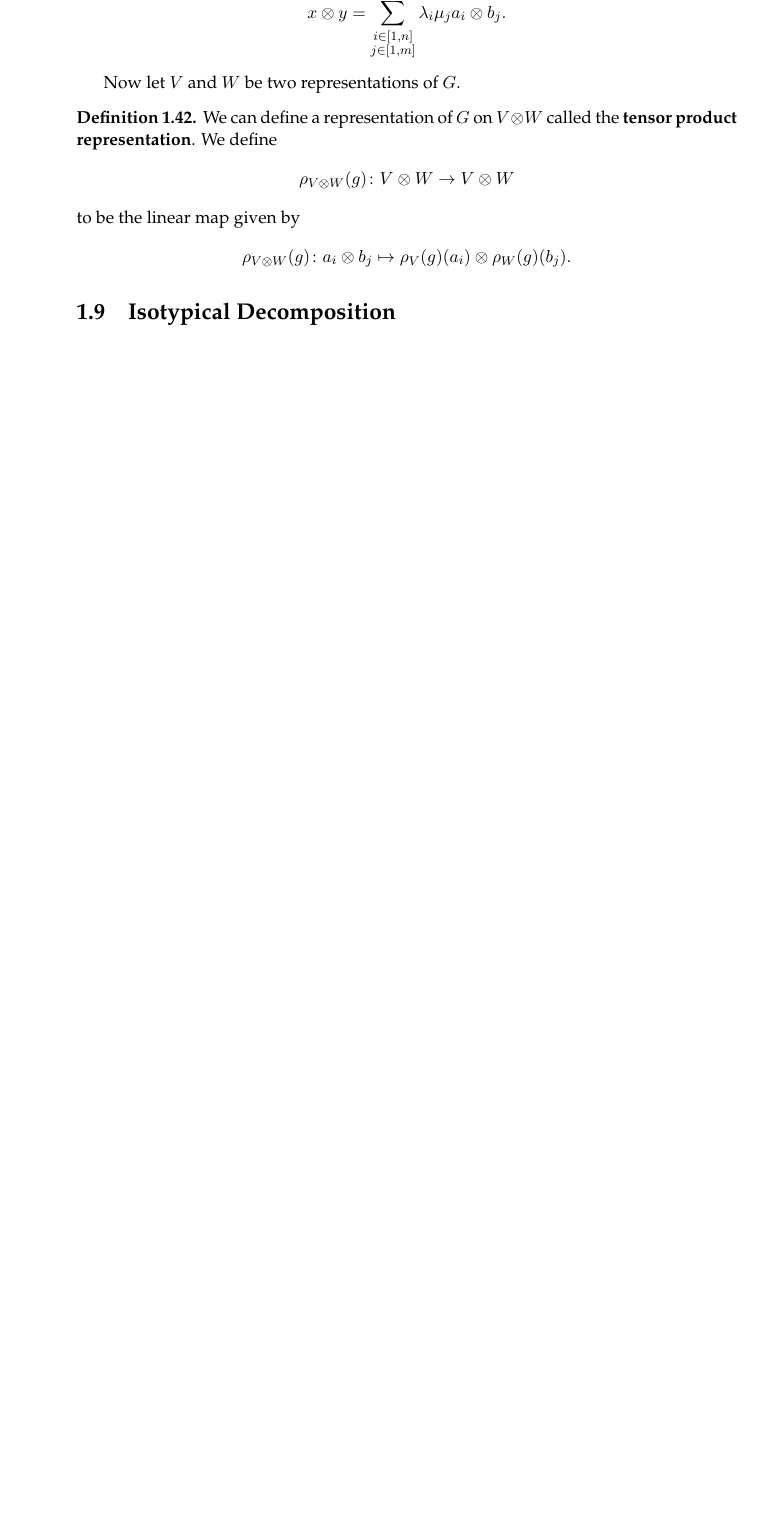
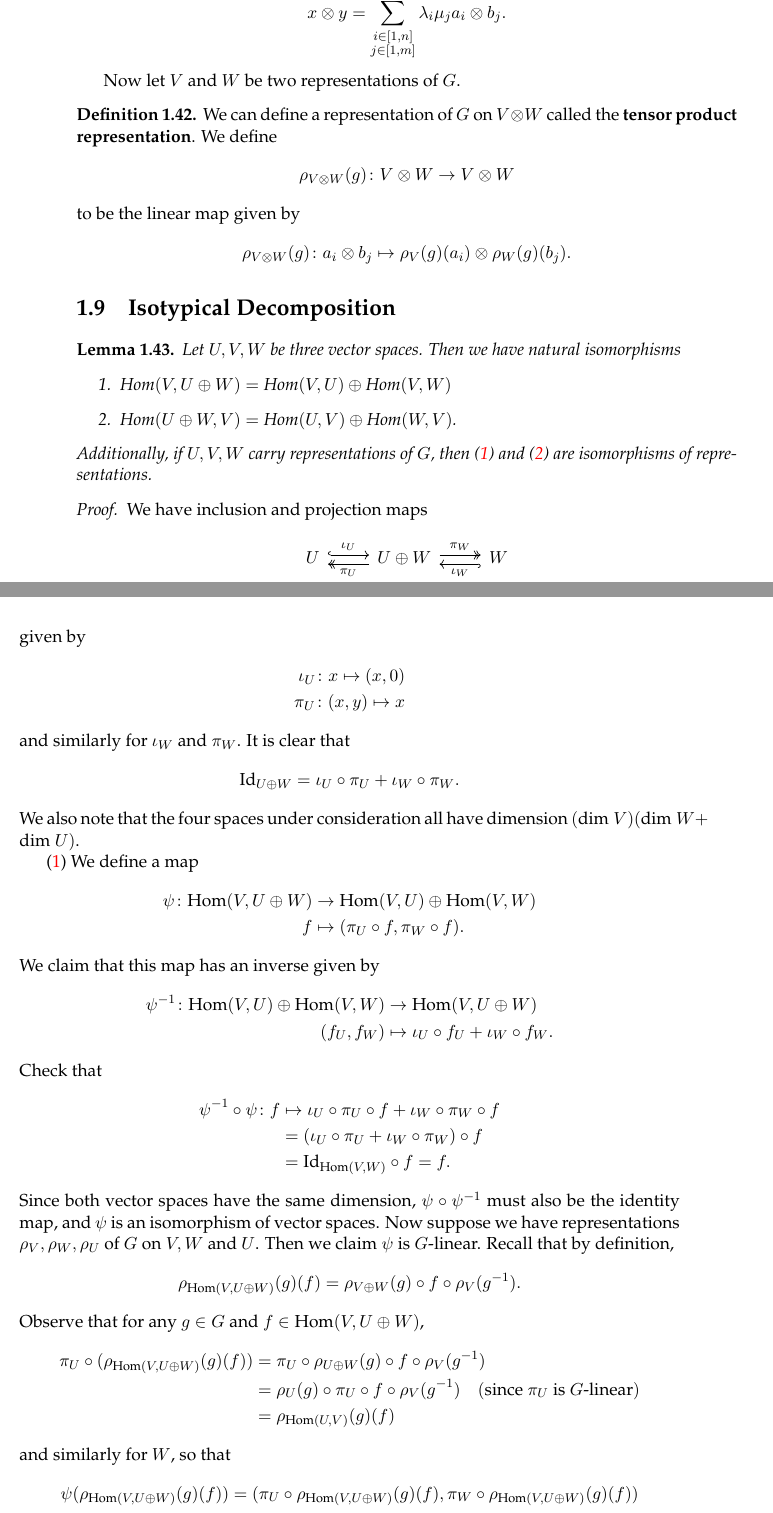
Before and after one commit to jaredjstewart/Masters-Project, a LaTeX thesis (main.tex, which reads Chapters/Chapter1.tex): part of page 17 of 21 before the commit and two parts of pages 17 and 18 of 21 after it, the two joined at a grey line, cut so that both start at the same text, the shorter picture padded with empty space. Compiled offline with pdfLaTeX.

Commit message:
Adding lemma on dir sums of Hom spaces

```diff
--- a/Chapters/Chapter1.tex
+++ b/Chapters/Chapter1.tex
@@ -466,4 +466,61 @@ to be the linear map given by
 
 \section{Isotypical Decomposition}
 
+\begin{lemma}
+Let $U, V, W$ be three vector spaces.  Then we have natural isomorphisms
+\begin{enumerate}
+\item \label{lemma-uvw1} $\text{Hom} (V, U \oplus W) = \text{Hom} (V,U) \oplus \text{Hom} (V,W)$
+\item \label{lemma-uvw2} $\text{Hom} (U \oplus W, V) = \text{Hom} (U,V) \oplus \text{Hom} (W,V)$.
+\end{enumerate}
+Additionally, if $U,V,W$ carry representations of $G$, then (\ref{lemma-uvw1}) and (\ref{lemma-uvw2}) are isomorphisms of representations.
+\end{lemma}
+\begin{proof}
+We have inclusion and projection maps
+\[
+\begin{tikzcd}
+U \arrow[r, hookrightarrow,  shift left,"\iota_{U}"]
+& U \oplus W \arrow[r, twoheadrightarrow, shift left,"\pi_{W}"]
+\arrow[l, twoheadrightarrow, shift left,"\pi_{U}"]
+& W
+\arrow[l, hookrightarrow, shift left, "\iota_{W}"]
+\end{tikzcd}
+ \]
+ given by
+\begin{align*}
+ \iota_U \colon x \mapsto (x , 0) \\
+ \pi_U \colon (x , y) \mapsto x
+ \end{align*}
+ and similarly for $\iota_W$ and $\pi_W$.  It is clear that
+ \[ \text{Id}_{U \oplus W} = \iota_U \circ \pi_U + \iota_W \circ \pi_W. \]
+We also note that the four spaces under consideration all have dimension $(\text{dim } V)(\text{dim } W + \text{dim } U)$.
 
+(\ref{lemma-uvw1}) We define a map
+\begin{align*}
+ \psi \colon \text{Hom}(V, U \oplus W) &\to \text{Hom}(V,U) \oplus \text{Hom}(V,W) \\
+ f  &\mapsto (\pi_U \circ f, \pi_W \circ f).
+\end{align*}
+We claim that this map has an inverse	given by
+\begin{align*}
+ \psi^{-1} \colon \text{Hom}(V,U) \oplus \text{Hom}(V,W) &\to \text{Hom}(V, U \oplus W) \\
+ (f_U ,f_W) &\mapsto \iota_U \circ f_U + \iota_W \circ f_W.
+\end{align*}
+Check that
+\begin{align*}
+\psi^{-1} \circ \psi \colon f &\mapsto \iota_U \circ \pi_U \circ f + \iota_W \circ \pi_W \circ f \\
+&= (\iota_U \circ \pi_U + \iota_W \circ \pi_W) \circ f\\
+&= \text{Id}_{\text{Hom}(V,W)} \circ f = f.
+\end{align*}
+Since both vector spaces have the same dimension, $\psi \circ \psi^{-1}$ must also be the identity map, and $\psi$ is an isomorphism of vector spaces.  Now suppose we have representations $\rho_V, \rho_W, \rho_U$ of $G$ on $V, W$ and $U$.  Then we claim $\psi$ is $G$-linear.  Recall that by definition,
+\[ \rho_{\text{Hom}(V, U \oplus W)}(g)(f) = \rho_{V \oplus W} (g) \circ f \circ \rho_V (g^{-1}).\]
+Observe that for any $g \in G$ and  $f \in \text{Hom}(V, U \oplus W)$,
+\begin{align*}
+ \pi_U \circ ( \rho_{\text{Hom}(V, U \oplus W)}(g)(f) )&= \pi_U \circ \rho_{U \oplus W} (g) \circ f \circ \rho_V (g^{-1}) \\
+ &= \rho_U (g) \circ \pi_U  \circ f \circ \rho_V (g^{-1}) \quad (\text{since } \pi_U \text{ is }G\text{-linear}) \\
+ &=\rho_{\text{Hom}(U,V)}(g)(f)
+ \end{align*}
+ and similarly for $W$, so that
+ \begin{align*}
+\psi ( \rho_{\text{Hom}(V, U \oplus W)}(g)(f)) &= (\pi_U \circ \rho_{\text{Hom}(V, U \oplus W)}(g)(f), \pi_W \circ \rho_{\text{Hom}(V,U \oplus W)}(g)(f)) \\
+&=(\rho_{\text{Hom}(V,U)}(g)(\pi_U \circ f), \rho_{\text{Hom}(V,W)}(g)(\pi_W \circ f)) \\
+&= \rho_{\text{Hom}(V,U) \oplus \text{Hom}(V,W)}(g)(\pi_U \circ f, \pi_W \circ f).
+ \end{align*}
@@ -469,0 +531 @@ to be the linear map given by
+\phi \colon \text{Hom}(U \oplus W, V) &\to \text{Hom}(U,V) \oplus \text{Hom}(W,V) \\
@@ -470,3 +535,4 @@ to be the linear map given by
+\end{proof}
 
 \section{Character Theory}
 \begin{defn}
--- a/main.tex
+++ b/main.tex
@@ -48,6 +48,7 @@ singlespacing, % Single line spacing, alternatives: onehalfspacing or doublespac
 \usepackage{amsmath}
 \usepackage{amsthm}
 \usepackage{amssymb}
+\usepackage{tikz-cd}
 
 \usepackage{relsize}
 
```
Also changed, not shown: main.pdf, Chapters/Chapter1.tex (15 more changed lines), 6 other files.
